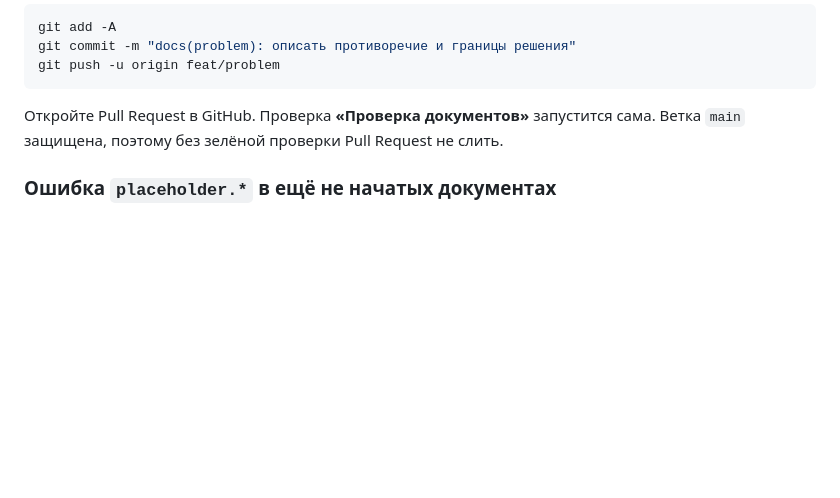
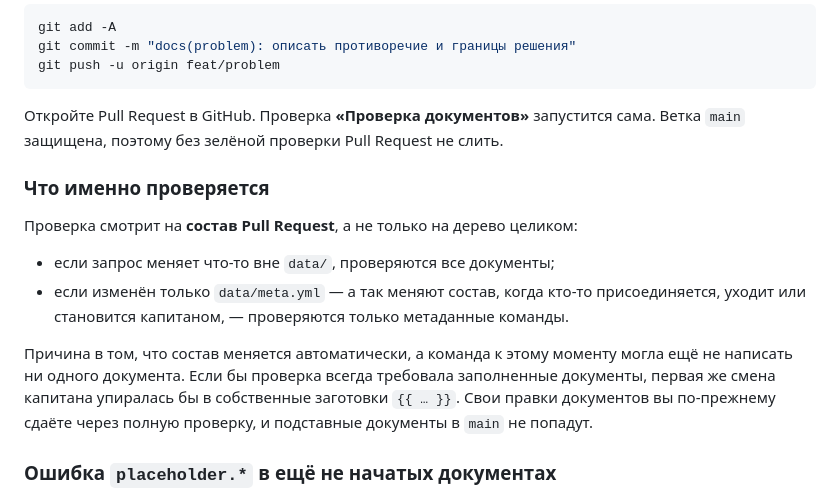
Before and after one commit to hrtech2026/hrtech-practice, a Markdown page: docs/getting_started.md, the part around the change. Drawn GitHub-style; blank space fills up the shorter version.

Commit message:
docs(coordination): explain what the required check looks at
A team that only edits data/meta.yml gets a metadata-only run. Without this the
rule would be invisible: the check keeps its name, so from the outside it looks
like the same full validation either way.

```diff
--- a/docs/getting_started.md
+++ b/docs/getting_started.md
@@ -118,6 +118,21 @@ git push -u origin feat/problem
 сама. Ветка `main` защищена, поэтому без зелёной проверки Pull Request не
 слить.
 
+### Что именно проверяется
+
+Проверка смотрит на **состав Pull Request**, а не только на дерево целиком:
+
+- если запрос меняет что-то вне `data/`, проверяются все документы;
+- если изменён только `data/meta.yml` — а так меняют состав, когда
+  кто-то присоединяется, уходит или становится капитаном, — проверяются
+  только метаданные команды.
+
+Причина в том, что состав меняется автоматически, а команда к этому моменту
+могла ещё не написать ни одного документа. Если бы проверка всегда требовала
+заполненные документы, первая же смена капитана упиралась бы в собственные
+заготовки `{{ … }}`. Свои правки документов вы по-прежнему сдаёте через
+полную проверку, и подставные документы в `main` не попадут.
+
 ### Ошибка `placeholder.*` в ещё не начатых документах
 
 > ⚠ **Известная нестыковка, исправляется.** Проверка требует, чтобы все
```
